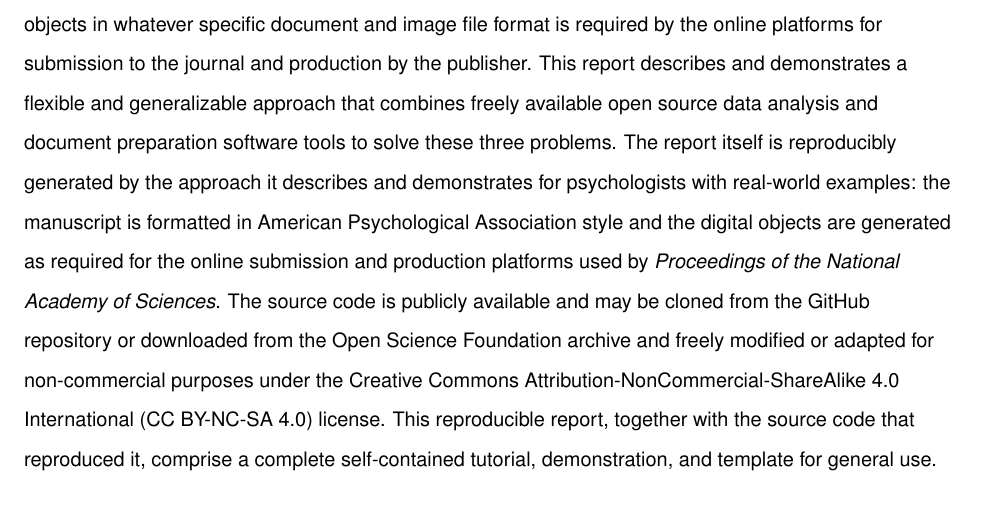
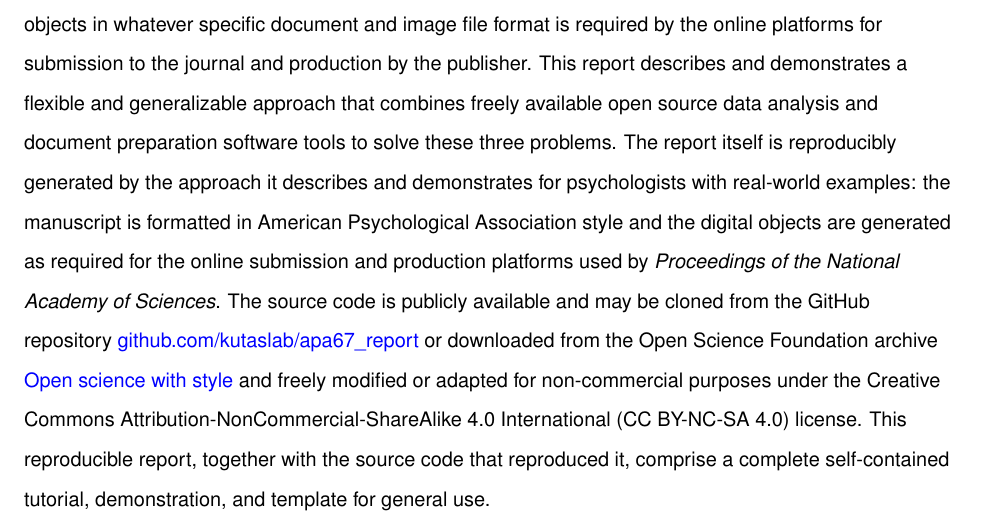
Before and after one commit to kutaslab/apa67_report, a LaTeX paper (apa_ms.tex): part of page 2 of 17, cut so that both start at the same text. Compiled offline with pdfLaTeX.

Commit message:
add github and OSF urls, make pdfs

```diff
--- a/apa_ms.tex
+++ b/apa_ms.tex
@@ -101,12 +101,14 @@
   generated as required for the online submission and production
   platforms used by {\it Proceedings of the National Academy of
     Sciences}. The source code is publicly available and may be cloned
-  from the GitHub repository or downloaded from the Open Science
-  Foundation archive and freely modified or adapted for non-commercial
-  purposes under the Creative Commons
-  Attribution-NonCommercial-ShareAlike 4.0 International (CC BY-NC-SA
-  4.0) license. This reproducible report, together with the source
-  code that reproduced it, comprise a complete self-contained
+  from the GitHub repository
+  \href{https://github.com/kutaslab/apa67_report}{github.com/kutaslab/apa67\_report}
+  or downloaded from the Open Science Foundation archive
+  \href{https://osf.io/3ejk2/}{Open science with style} and freely
+  modified or adapted for non-commercial purposes under the Creative
+  Commons Attribution-NonCommercial-ShareAlike 4.0 International (CC
+  BY-NC-SA 4.0) license. This reproducible report, together with the
+  source code that reproduced it, comprise a complete self-contained
   tutorial, demonstration, and template for general use.  }
 
 \begin{document}
```
Also changed, not shown: README.md, apa_analysis.pdf, apa_fig1.pdf, apa_fig2.pdf, apa_ms.pdf, apa_si.pdf.
